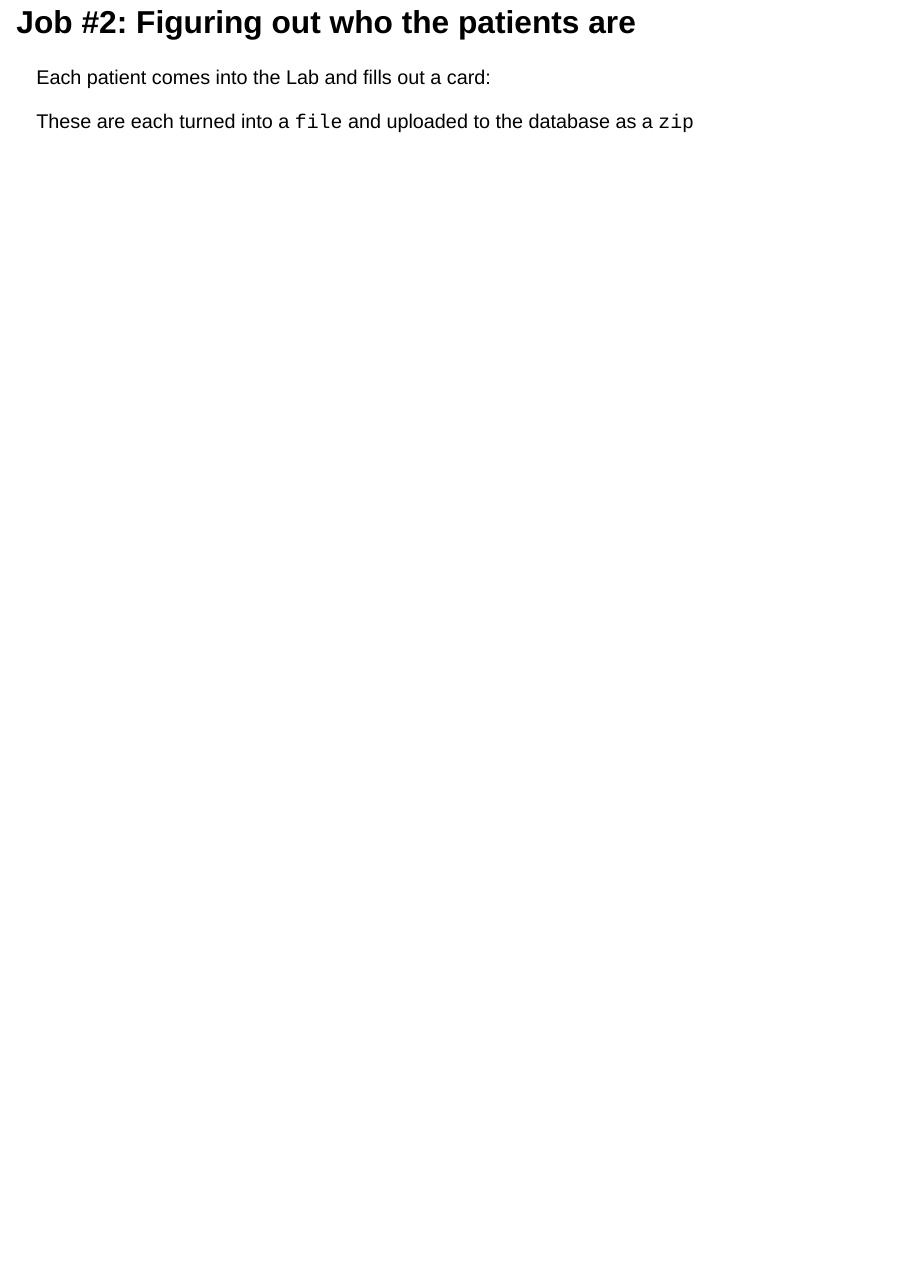
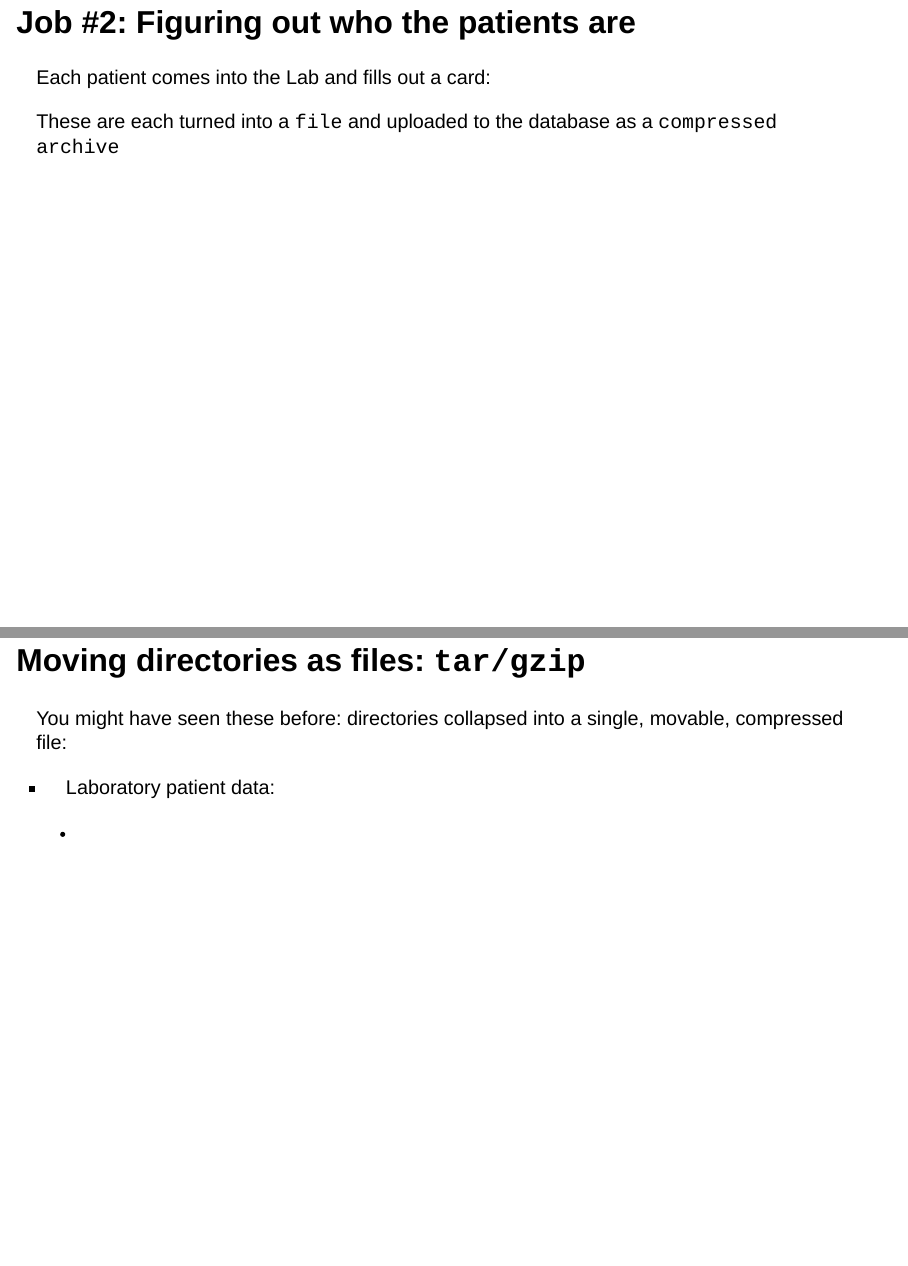
Before and after one commit to vpeddu/ucsc_scbc_2024, a Quarto document (slides/01_command_line_and_bash/01b_commandline_to_bash.qmd): page 26 of 26 before the commit and pages 26 and 27 of 27 after it, the two joined at a grey line. Rendered offline with R 4.5, knitr and Pandoc in place of Quarto, with nearby package versions; the code chunks are not run, so their results and figures are left out; drawn as Slidy slides in place of the format the file asks for.

Commit message:
zip, need to test

````diff
--- a/slides/01_command_line_and_bash/01b_commandline_to_bash.qmd
+++ b/slides/01_command_line_and_bash/01b_commandline_to_bash.qmd
@@ -310,4 +310,12 @@ echo patient_id,gene,age,sex
 echo 1,KRAS,45,M
 ```
 
-These are each turned into a `file` and uploaded to the database as a `zip`
+These are each turned into a `file` and uploaded to the database as a `compressed archive`
+
+## Moving directories as files: `tar/gzip`
+
+You might have seen these before: directories collapsed into a single, movable, compressed file:
+
+-   Laboratory patient data:
+
+    -
````
Also changed, not shown: slides/01_command_line_and_bash/01b_commandline_to_bash.html.
